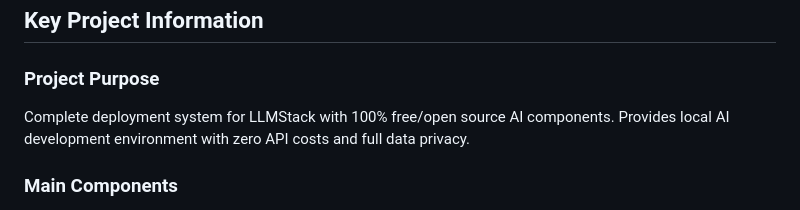
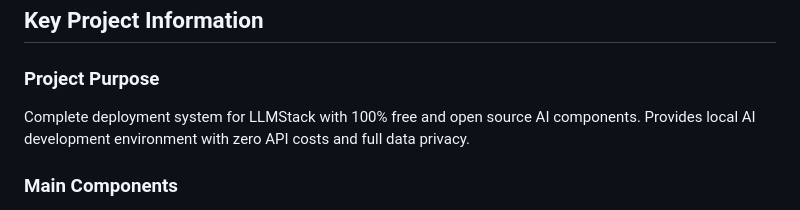
Before and after one commit to Scarmonit/pc-automation-tools, a Markdown page: .github/copilot-instructions.md, the part around the change. GitHub-like rendering.

Commit message:
Update .github/copilot-instructions.md
Co-authored-by: Copilot <175728472+Copilot@users.noreply.github.com>

```diff
--- a/.github/copilot-instructions.md
+++ b/.github/copilot-instructions.md
@@ -235,7 +235,7 @@ bash scripts/check_system.sh
 ## Key Project Information
 
 ### Project Purpose
-Complete deployment system for LLMStack with 100% free/open source AI components. Provides local AI development environment with zero API costs and full data privacy.
+Complete deployment system for LLMStack with 100% free and open source AI components. Provides local AI development environment with zero API costs and full data privacy.
 
 ### Main Components
 - **LLMStack**: Web UI for AI app development
```
